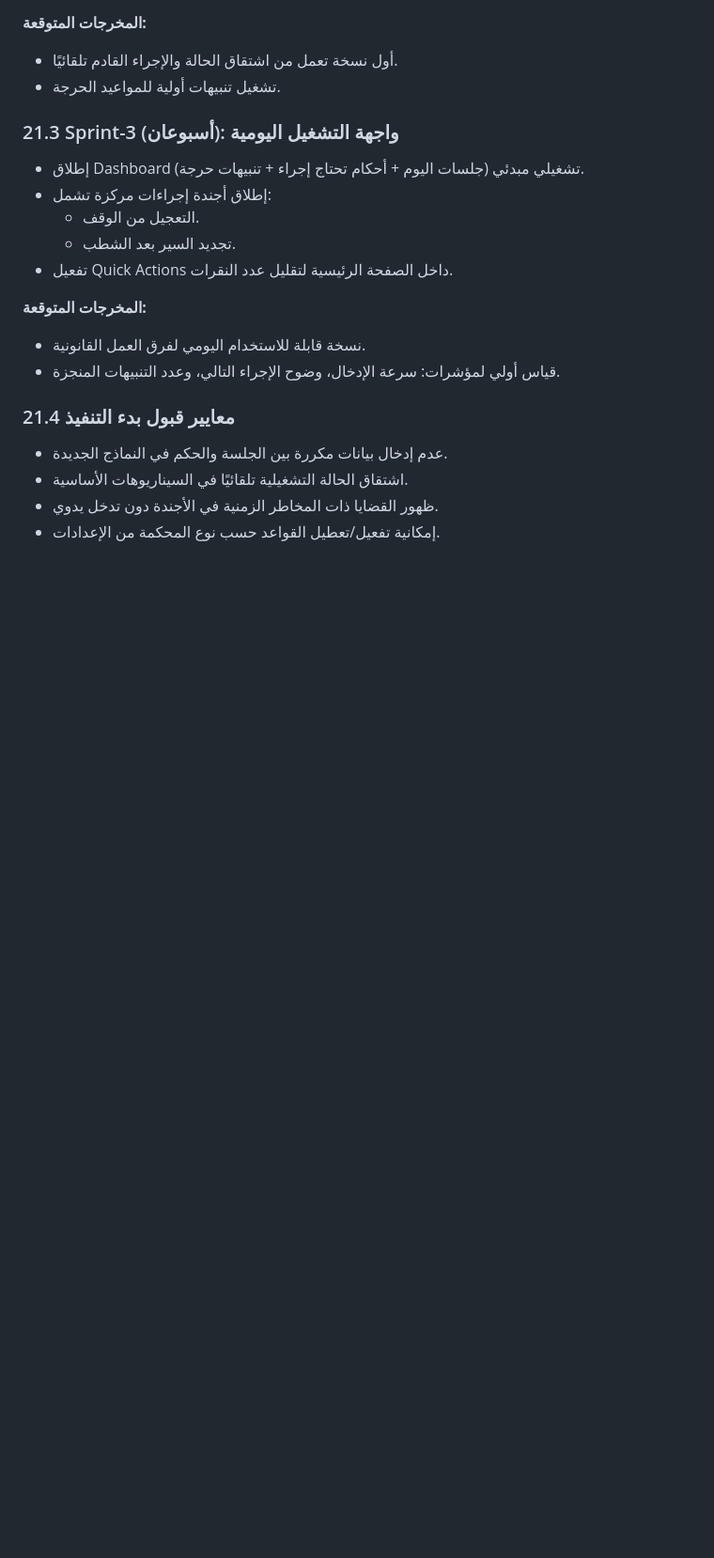
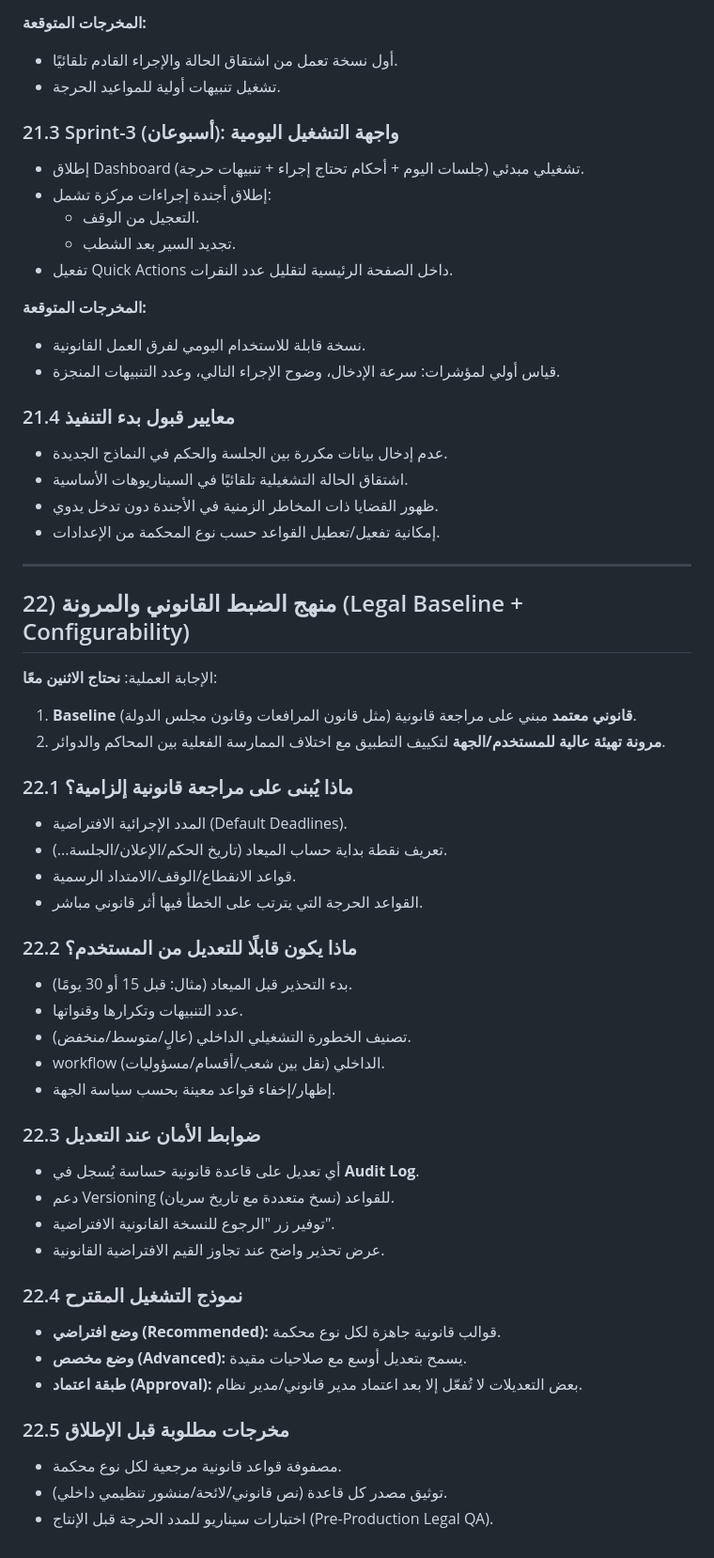
Before and after one commit to ahmadwagiehlaw/LegalBase, a Markdown page: ROADMAP.md, the part around the change. Shown at 94% size. Rendered like a GitHub page; blank space fills up the shorter version.

Commit message:
docs: define legal baseline vs configurable rules model

```diff
--- a/ROADMAP.md
+++ b/ROADMAP.md
@@ -733,3 +733,46 @@
 - اشتقاق الحالة التشغيلية تلقائيًا في السيناريوهات الأساسية.
 - ظهور القضايا ذات المخاطر الزمنية في الأجندة دون تدخل يدوي.
 - إمكانية تفعيل/تعطيل القواعد حسب نوع المحكمة من الإعدادات.
+
+---
+
+## 22) منهج الضبط القانوني والمرونة (Legal Baseline + Configurability)
+
+الإجابة العملية: **نحتاج الاثنين معًا**:
+
+1. **Baseline قانوني معتمد** مبني على مراجعة قانونية (مثل قانون المرافعات وقانون مجلس الدولة).
+2. **مرونة تهيئة عالية للمستخدم/الجهة** لتكييف التطبيق مع اختلاف الممارسة الفعلية بين المحاكم والدوائر.
+
+### 22.1 ماذا يُبنى على مراجعة قانونية إلزامية؟
+
+- المدد الإجرائية الافتراضية (Default Deadlines).
+- تعريف نقطة بداية حساب الميعاد (تاريخ الحكم/الإعلان/الجلسة...).
+- قواعد الانقطاع/الوقف/الامتداد الرسمية.
+- القواعد الحرجة التي يترتب على الخطأ فيها أثر قانوني مباشر.
+
+### 22.2 ماذا يكون قابلًا للتعديل من المستخدم؟
+
+- بدء التحذير قبل الميعاد (مثال: قبل 15 أو 30 يومًا).
+- عدد التنبيهات وتكرارها وقنواتها.
+- تصنيف الخطورة التشغيلي الداخلي (عالٍ/متوسط/منخفض).
+- workflow الداخلي (نقل بين شعب/أقسام/مسؤوليات).
+- إظهار/إخفاء قواعد معينة بحسب سياسة الجهة.
+
+### 22.3 ضوابط الأمان عند التعديل
+
+- أي تعديل على قاعدة قانونية حساسة يُسجل في **Audit Log**.
+- دعم Versioning للقواعد (نسخ متعددة مع تاريخ سريان).
+- توفير زر \"الرجوع للنسخة القانونية الافتراضية\".
+- عرض تحذير واضح عند تجاوز القيم الافتراضية القانونية.
+
+### 22.4 نموذج التشغيل المقترح
+
+- **وضع افتراضي (Recommended):** قوالب قانونية جاهزة لكل نوع محكمة.
+- **وضع مخصص (Advanced):** يسمح بتعديل أوسع مع صلاحيات مقيدة.
+- **طبقة اعتماد (Approval):** بعض التعديلات لا تُفعّل إلا بعد اعتماد مدير قانوني/مدير نظام.
+
+### 22.5 مخرجات مطلوبة قبل الإطلاق
+
+- مصفوفة قواعد قانونية مرجعية لكل نوع محكمة.
+- توثيق مصدر كل قاعدة (نص قانوني/لائحة/منشور تنظيمي داخلي).
+- اختبارات سيناريو للمدد الحرجة قبل الإنتاج (Pre-Production Legal QA).
```
